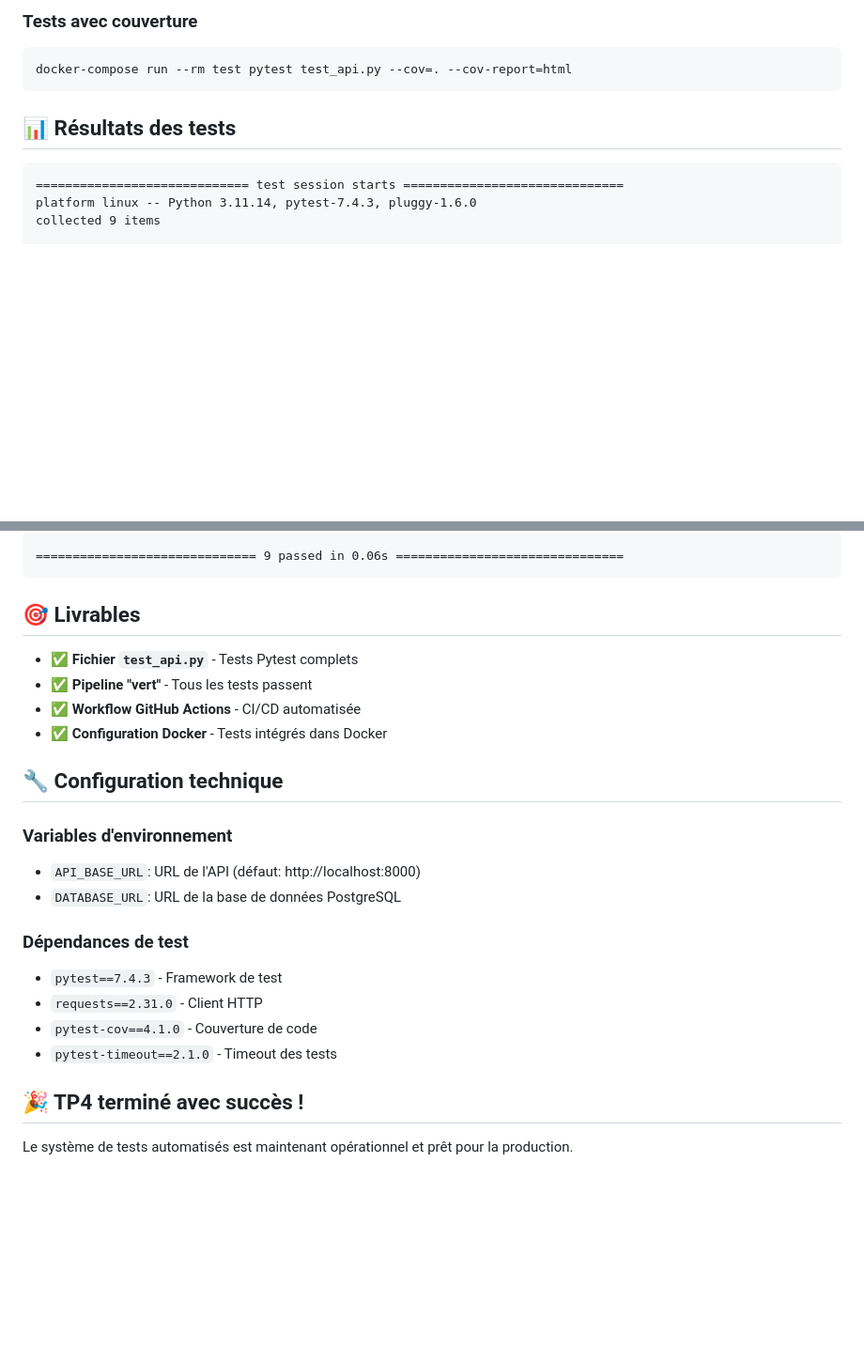
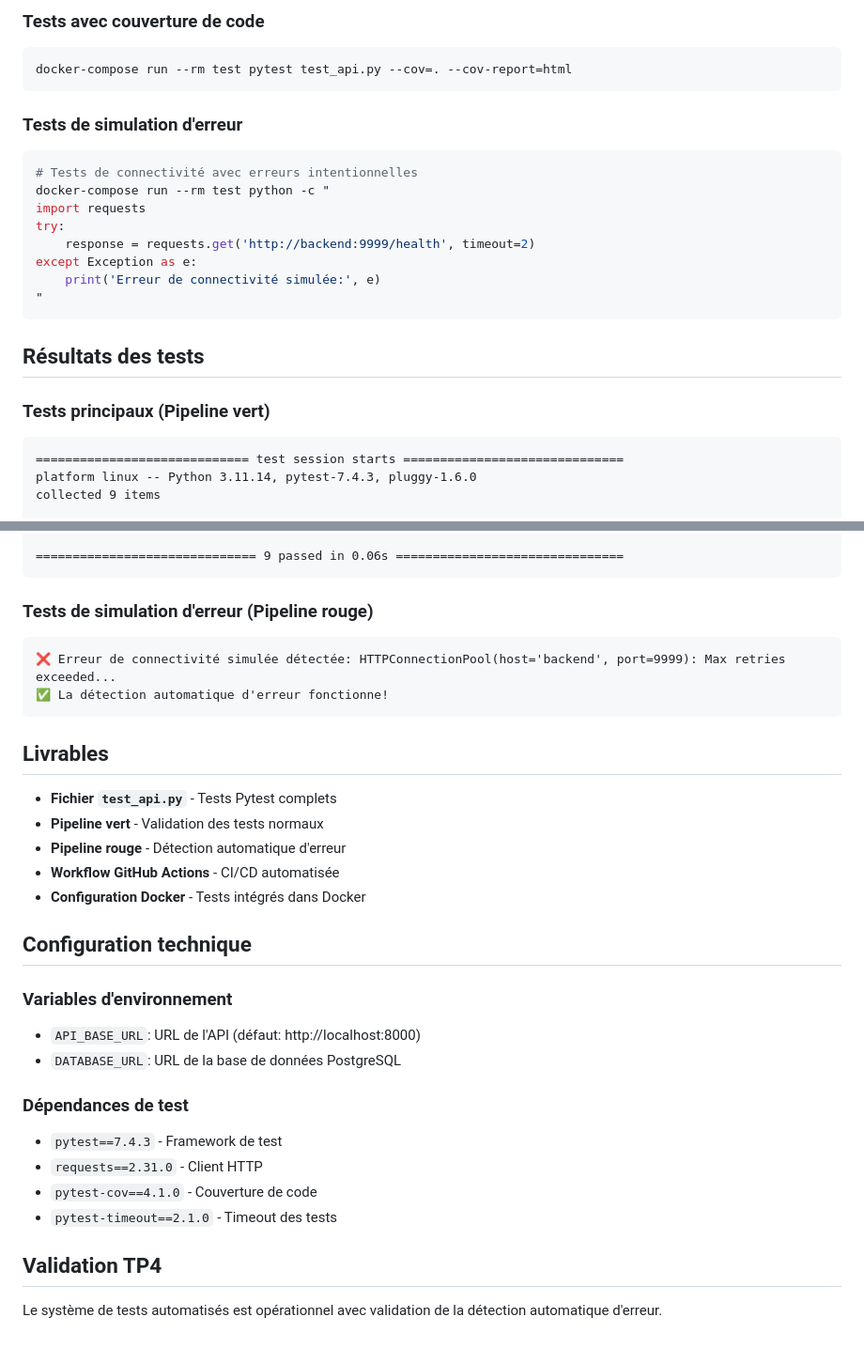
Before and after one commit to SarTron-NorthBlue/dockezr, a Markdown page: README_TP4.md, 2 parts joined by grey strips. Shown: that part at 94% size. Drawn GitHub-style; blank space fills up the shorter version.

````diff
--- a/README_TP4.md
+++ b/README_TP4.md
@@ -64,12 +74,25 @@ test.bat         # Windows
 ```
 
-### Tests avec couverture
+### Tests avec couverture de code
 ```bash
 docker-compose run --rm test pytest test_api.py --cov=. --cov-report=html
 ```
 
-## 📊 Résultats des tests
+### Tests de simulation d'erreur
+```bash
+# Tests de connectivité avec erreurs intentionnelles
+docker-compose run --rm test python -c "
+import requests
+try:
+    response = requests.get('http://backend:9999/health', timeout=2)
+except Exception as e:
+    print('Erreur de connectivité simulée:', e)
+"
+```
 
+## Résultats des tests
+
+### Tests principaux (Pipeline vert)
 ```
 ============================= test session starts ==============================
 platform linux -- Python 3.11.14, pytest-7.4.3, pluggy-1.6.0
@@ -88,14 +111,21 @@ test_api.py::test_api_response_time PASSED                               [100%]
 ============================== 9 passed in 0.06s ===============================
 ```
 
-## 🎯 Livrables
+### Tests de simulation d'erreur (Pipeline rouge)
+```
+❌ Erreur de connectivité simulée détectée: HTTPConnectionPool(host='backend', port=9999): Max retries exceeded...
+✅ La détection automatique d'erreur fonctionne!
+```
 
-- ✅ **Fichier `test_api.py`** - Tests Pytest complets
-- ✅ **Pipeline "vert"** - Tous les tests passent
-- ✅ **Workflow GitHub Actions** - CI/CD automatisée
-- ✅ **Configuration Docker** - Tests intégrés dans Docker
+## Livrables
 
-## 🔧 Configuration technique
+- **Fichier `test_api.py`** - Tests Pytest complets
+- **Pipeline vert** - Validation des tests normaux
+- **Pipeline rouge** - Détection automatique d'erreur
+- **Workflow GitHub Actions** - CI/CD automatisée
+- **Configuration Docker** - Tests intégrés dans Docker
+
+## Configuration technique
 
 ### Variables d'environnement
 - `API_BASE_URL`: URL de l'API (défaut: http://localhost:8000)
@@ -107,6 +137,6 @@ test_api.py::test_api_response_time PASSED                               [100%]
 - `pytest-cov==4.1.0` - Couverture de code
 - `pytest-timeout==2.1.0` - Timeout des tests
 
-## 🎉 TP4 terminé avec succès !
+## Validation TP4
 
-Le système de tests automatisés est maintenant opérationnel et prêt pour la production.
+Le système de tests automatisés est opérationnel avec validation de la détection automatique d'erreur.
````
Also changed, not shown: other parts of README_TP4.md (+45 -35 lines).
